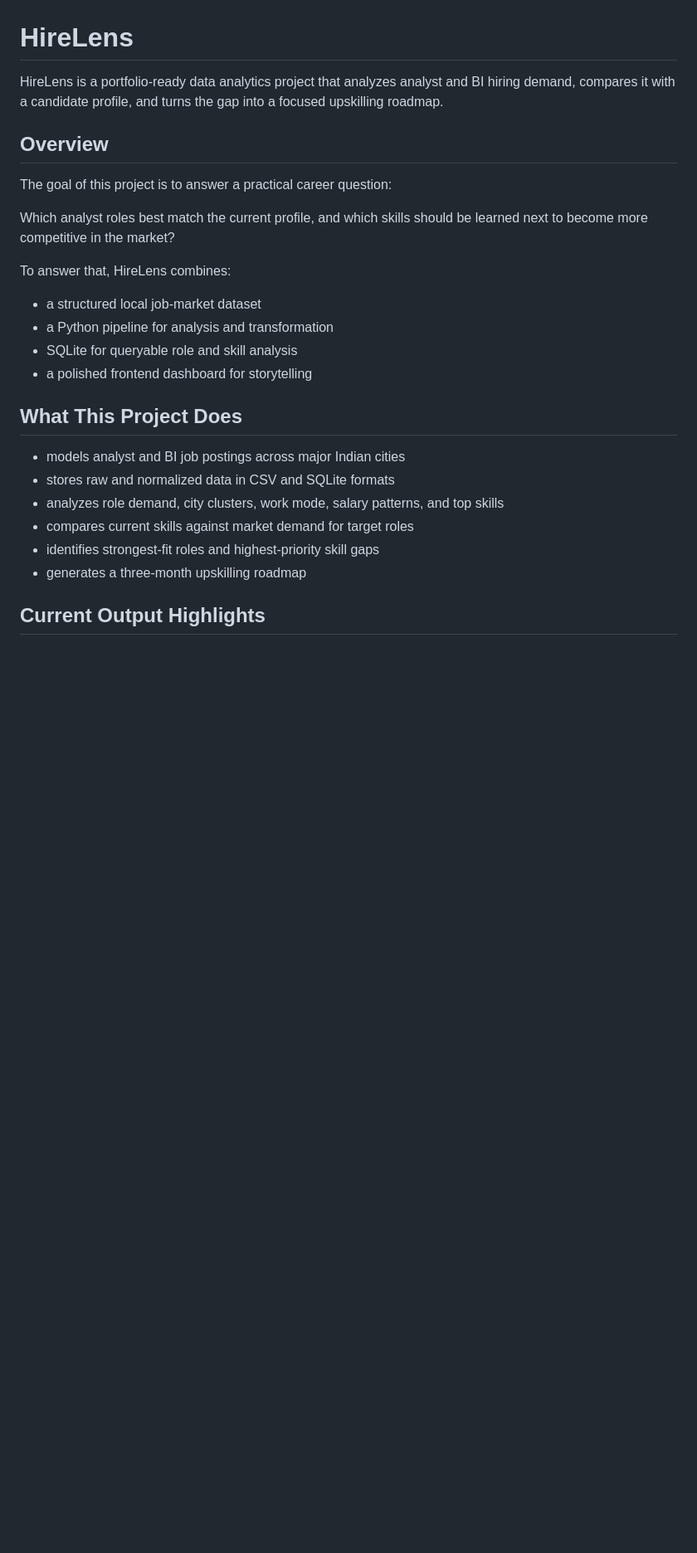
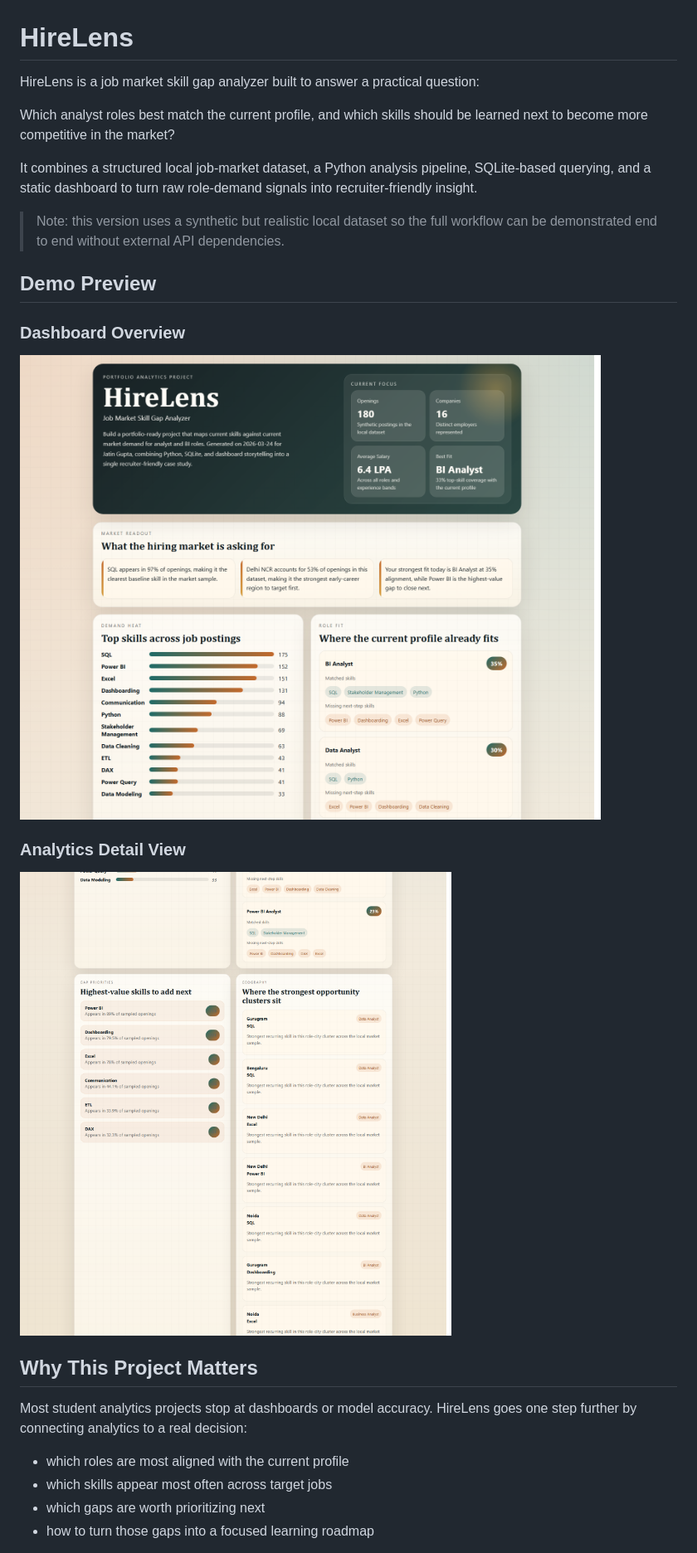
Before and after one commit to Jatin04070/HireLens, a Markdown page: README.md, the part around the change printed below. Shown: that part at 83% size. GitHub-like rendering; pictures changed too: docs/hirelens-details.png (added), docs/hirelens-overview.png (added); blank space fills up the shorter version.

Commit message:
Enhance README with screenshots and demo sections

```diff
--- a/README.md
+++ b/README.md
@@ -1,27 +1,29 @@
 # HireLens
 
-HireLens is a portfolio-ready data analytics project that analyzes analyst and BI hiring demand, compares it with a candidate profile, and turns the gap into a focused upskilling roadmap.
-
-## Overview
-
-The goal of this project is to answer a practical career question:
+HireLens is a job market skill gap analyzer built to answer a practical question:
 
 Which analyst roles best match the current profile, and which skills should be learned next to become more competitive in the market?
 
-To answer that, HireLens combines:
+It combines a structured local job-market dataset, a Python analysis pipeline, SQLite-based querying, and a static dashboard to turn raw role-demand signals into recruiter-friendly insight.
 
-- a structured local job-market dataset
-- a Python pipeline for analysis and transformation
-- SQLite for queryable role and skill analysis
-- a polished frontend dashboard for storytelling
+> Note: this version uses a synthetic but realistic local dataset so the full workflow can be demonstrated end to end without external API dependencies.
 
-## What This Project Does
+## Demo Preview
 
-- models analyst and BI job postings across major Indian cities
-- stores raw and normalized data in CSV and SQLite formats
-- analyzes role demand, city clusters, work mode, salary patterns, and top skills
-- compares current skills against market demand for target roles
-- identifies strongest-fit roles and highest-priority skill gaps
-- generates a three-month upskilling roadmap
+### Dashboard Overview
 
-## Current Output Highlights
+![HireLens dashboard overview](./docs/hirelens-overview.png)
+
+### Analytics Detail View
+
+![HireLens dashboard detail view](./docs/hirelens-details.png)
+
+## Why This Project Matters
+
+Most student analytics projects stop at dashboards or model accuracy. HireLens goes one step further by connecting analytics to a real decision:
+
+- which roles are most aligned with the current profile
+- which skills appear most often across target jobs
+- which gaps are worth prioritizing next
+- how to turn those gaps into a focused learning roadmap
+
```
Also changed, not shown: other parts of README.md (+56 -13 lines).
